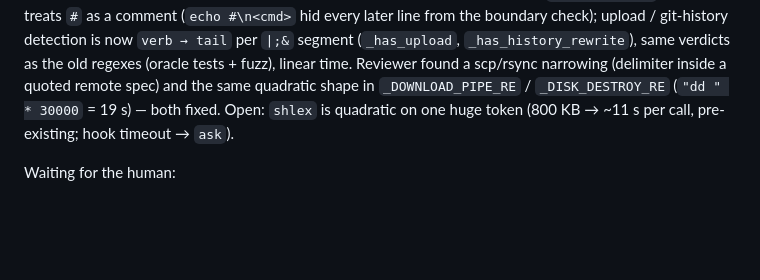
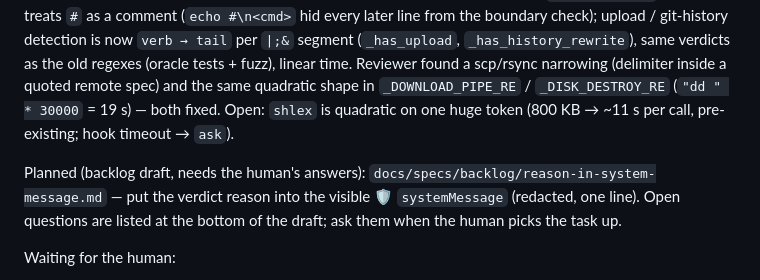
Before and after one commit to Amaculis/AgentWarden, a Markdown page: docs/SESSION.md, the part around the change. GitHub-like rendering; blank space fills up the shorter version.

Commit message:
docs: backlog draft for reason in the visible message

```diff
--- a/docs/SESSION.md
+++ b/docs/SESSION.md
@@ -89,6 +89,10 @@ narrowing (delimiter inside a quoted remote spec) and the same quadratic shape i
 `_DOWNLOAD_PIPE_RE` / `_DISK_DESTROY_RE` (`"dd " * 30000` = 19 s) — both fixed. Open: `shlex` is
 quadratic on one huge token (800 KB → ~11 s per call, pre-existing; hook timeout → `ask`).
 
+Planned (backlog draft, needs the human's answers): `docs/specs/backlog/reason-in-system-message.md`
+— put the verdict reason into the visible 🛡 `systemMessage` (redacted, one line). Open questions
+are listed at the bottom of the draft; ask them when the human picks the task up.
+
 Waiting for the human:
 1. Dashboard in a real browser + demo dry run (`docs/demo.md`); PostToolUse `tool_response`
    shape for Read/WebFetch still unverified.
```
Also changed, not shown: 1 other file.
